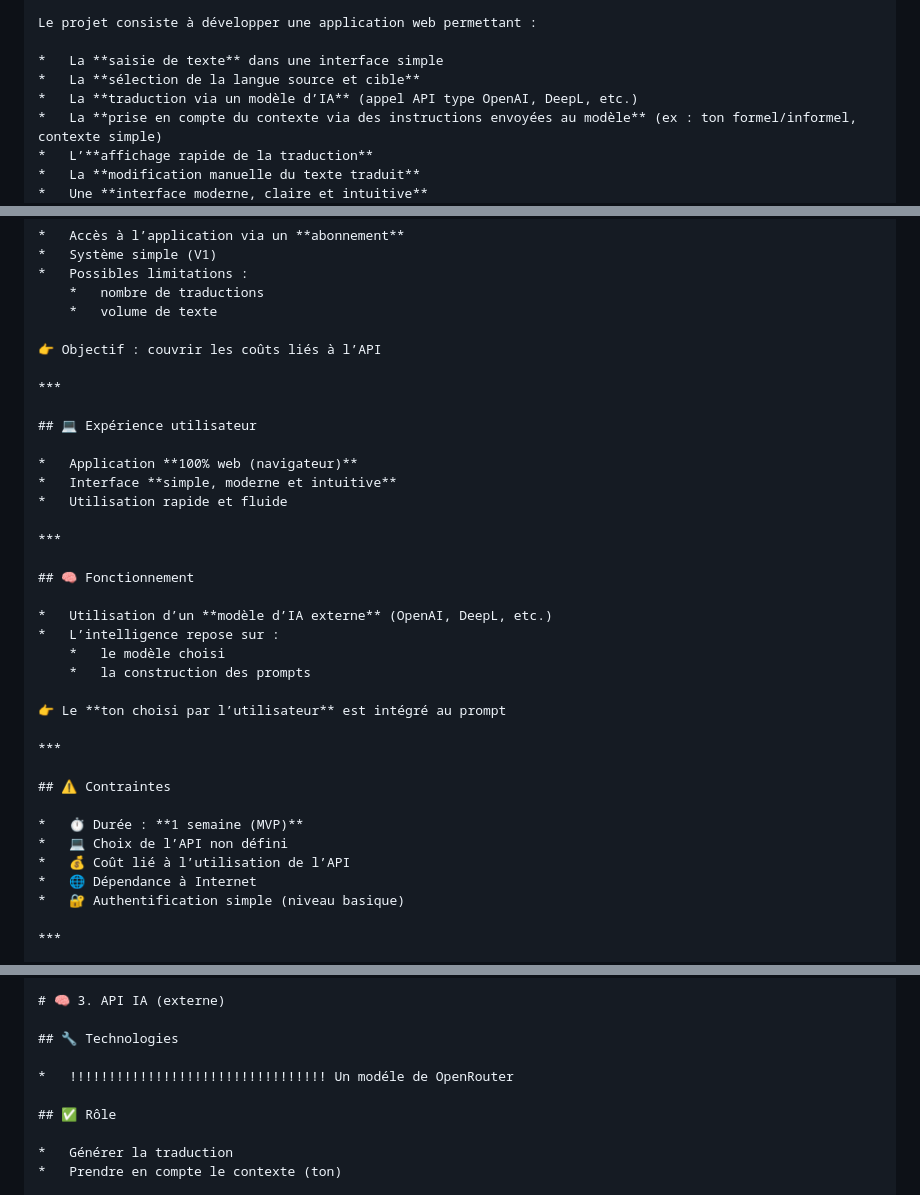
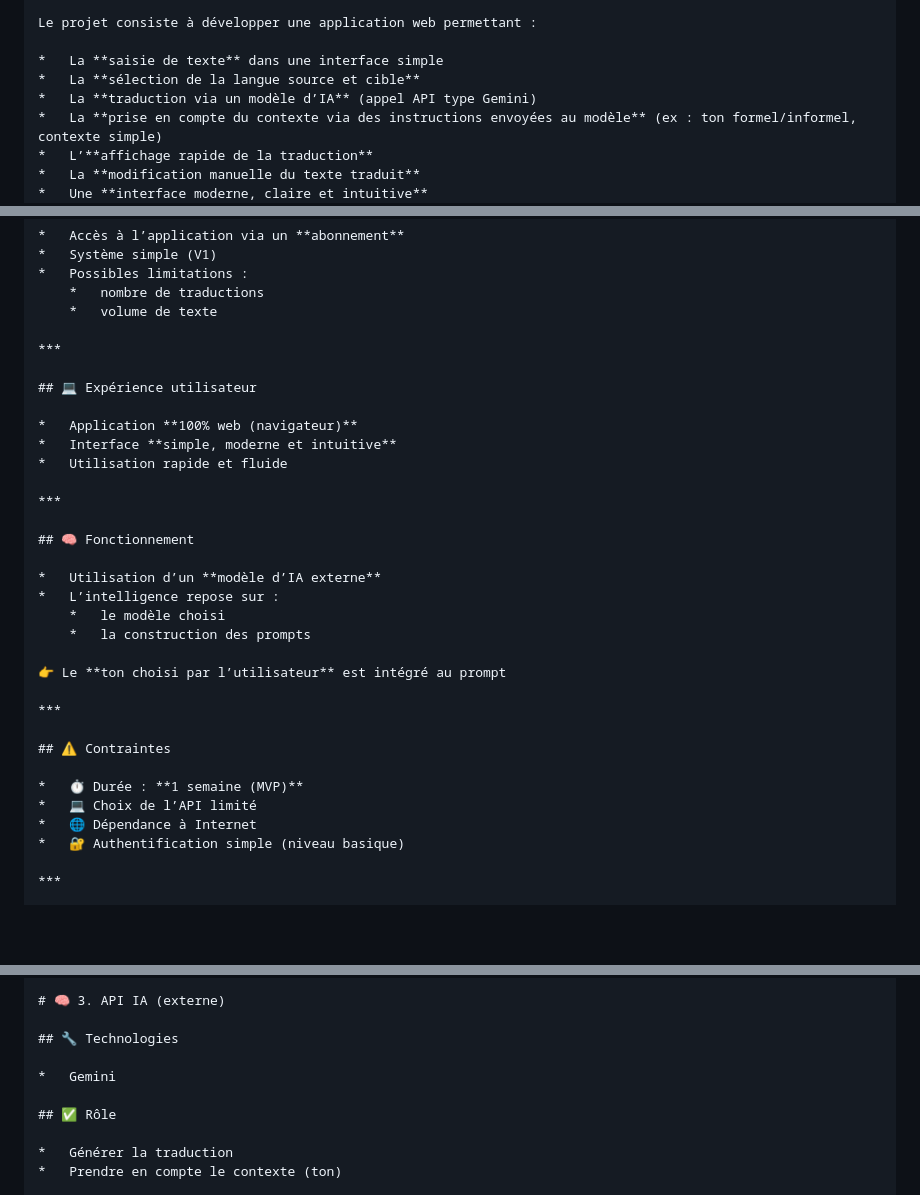
Before and after one commit to Ffarah-f/AIWave-projet, a Markdown page: README.md, 3 parts joined by grey strips. Drawn GitHub-style; blank space fills up the shorter version.

```diff
--- a/README.md
+++ b/README.md
@@ -296,7 +296,7 @@ Le projet consiste à développer une application web permettant :
 
 *   La **saisie de texte** dans une interface simple
 *   La **sélection de la langue source et cible**
-*   La **traduction via un modèle d’IA** (appel API type OpenAI, DeepL, etc.)
+*   La **traduction via un modèle d’IA** (appel API type Gemini)
 *   La **prise en compte du contexte via des instructions envoyées au modèle** (ex : ton formel/informel, contexte simple)
 *   L’**affichage rapide de la traduction**
 *   La **modification manuelle du texte traduit**
@@ -398,8 +398,6 @@ L’application permet :
     *   nombre de traductions
     *   volume de texte
 
-👉 Objectif : couvrir les coûts liés à l’API
-
 ***
 
 ## 💻 Expérience utilisateur
@@ -412,7 +410,7 @@ L’application permet :
 
 ## 🧠 Fonctionnement
 
-*   Utilisation d’un **modèle d’IA externe** (OpenAI, DeepL, etc.)
+*   Utilisation d’un **modèle d’IA externe**
 *   L’intelligence repose sur :
     *   le modèle choisi
     *   la construction des prompts
@@ -424,8 +422,7 @@ L’application permet :
 ## ⚠️ Contraintes
 
 *   ⏱️ Durée : **1 semaine (MVP)**
-*   💻 Choix de l’API non défini
-*   💰 Coût lié à l’utilisation de l’API
+*   💻 Choix de l’API limité
 *   🌐 Dépendance à Internet
 *   🔐 Authentification simple (niveau basique)
 
@@ -597,7 +594,7 @@ L’application permet :
 
 ## 🔧 Technologies
 
-*   !!!!!!!!!!!!!!!!!!!!!!!!!!!!!!!!! Un modéle de OpenRouter
+*   Gemini
 
 ## ✅ Rôle
 
```
Also changed, not shown: other parts of README.md (+1 -1 lines).
